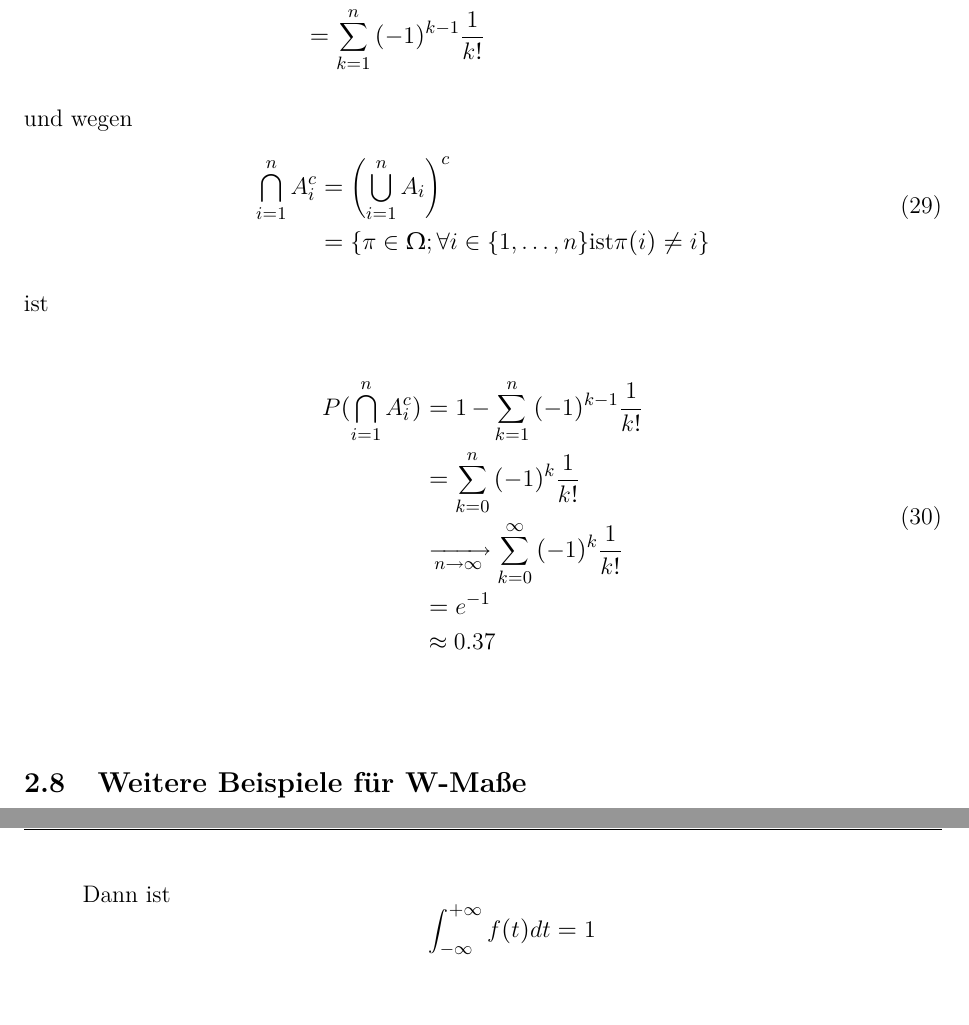
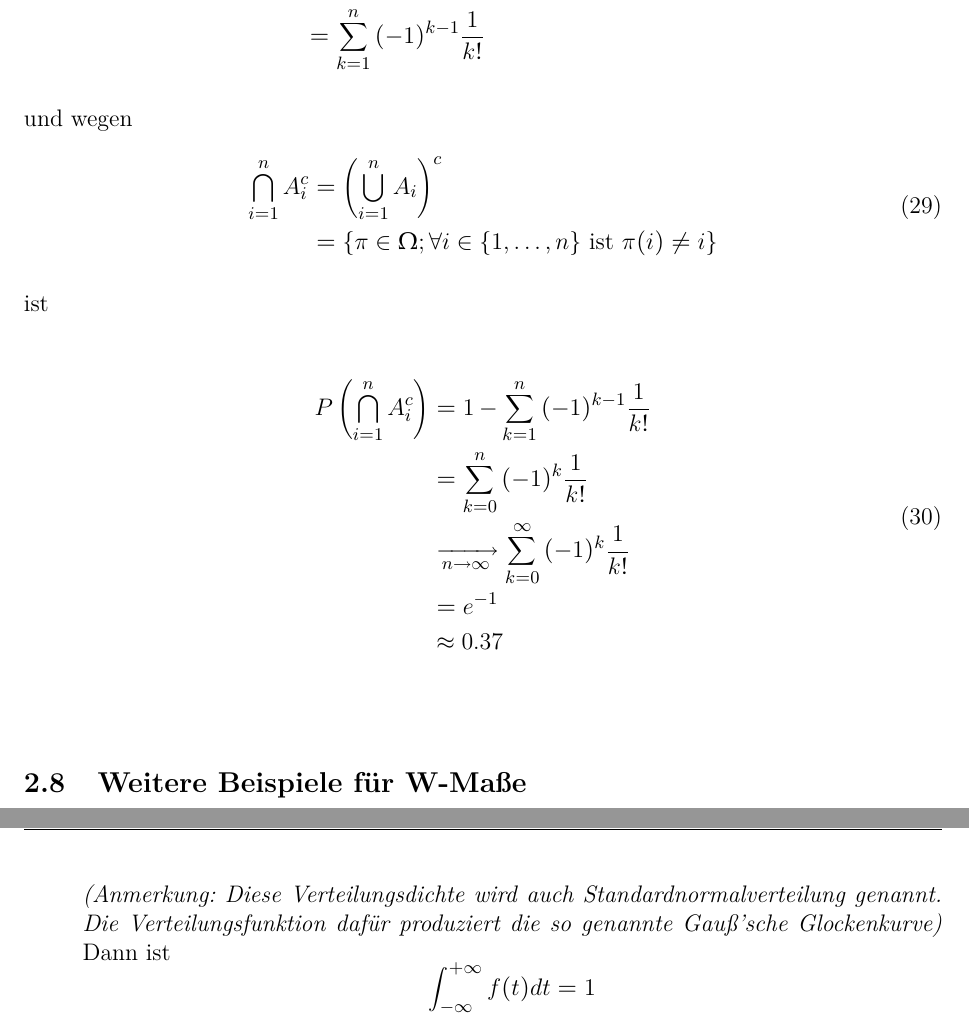
Before and after one commit to rbecher/luh-vorlesungen-inf-ws09-stoch, a LaTeX paper (stochastik.tex, which reads vorlesung02.tex): two parts of pages 12 and 15 of 15, joined at a grey line, cut so that both start at the same text, the shorter picture padded with empty space. The pictures show the PDF file mitschrift.pdf that the author committed with the source; the source files are stored in an older character set and shown here as Unicode.

Commit message:
schönheitskorrekturen

```diff
--- a/vorlesung02.tex
+++ b/vorlesung02.tex
@@ -112,9 +112,8 @@ Sei
 
 \begin{equation}
 	\begin{split}
-		P(\bigcap_{i=1}^n{A_i^c})	&=1-\sum_{k=1}^n{(-1)^{k-1} \frac{1}{k!}}\\
+		P\left(\bigcap_{i=1}^n{A_i^c}\right)	&=1-\sum_{k=1}^n{(-1)^{k-1} \frac{1}{k!}}\\
 															&=\sum_{k=0}^n{(-1)^{k} \frac{1}{k!}}\\
-															%&\underset{\small n\rightarrow\infty}{\rightarrow}\sum_{k=0}^{\infty}{(-1)^k \frac{1}{k!}}\\
 															&\xrightarrow[n\rightarrow\infty]{}\sum_{k=0}^{\infty}{(-1)^k \frac{1}{k!}}\\
 															&=e^{-1}\\
 															&\approx 0.37
@@ -230,6 +225,7 @@ Sei $f:\mathbb{R} \rightarrow \mathbb{R}_+$ (uneigentlich) Riemann-integrierbar
 	\item \[
 		f(t) = \frac{1}{\sqrt{2\pi\sigma^2}} exp(-\frac{1}{2}\frac{(t-a)^2}{\sigma^2}), -\infty<t<+\infty, (a\in R, \sigma^2>0) % das ist die glockenkurve
 	\]
+	\textit{(Anmerkung: Diese Verteilungsdichte wird auch Standardnormalverteilung genannt. Die Verteilungsfunktion dafür produziert die so genannte Gauß'sche Glockenkurve)}
 Dann ist \[\int_{-\infty}^{+\infty}{f(t)dt=1}\] und somit
 \begin{equation*}
 	\begin{split}
```
Also changed, not shown: mitschrift.pdf, vorlesung02.tex (10 more changed lines).
